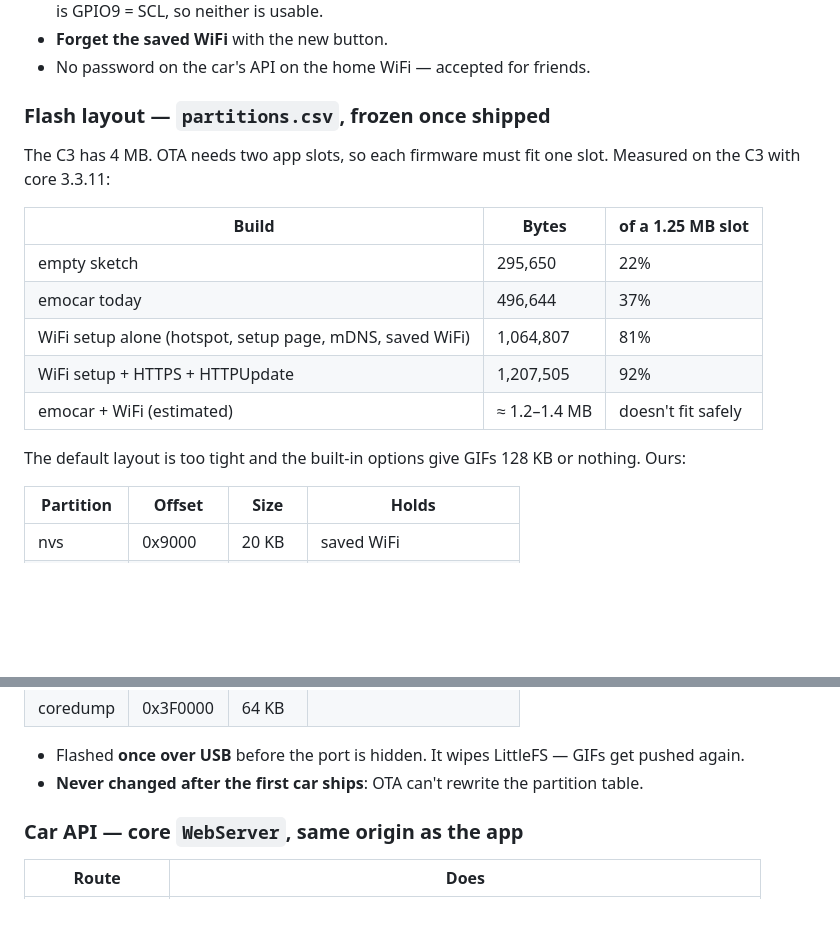
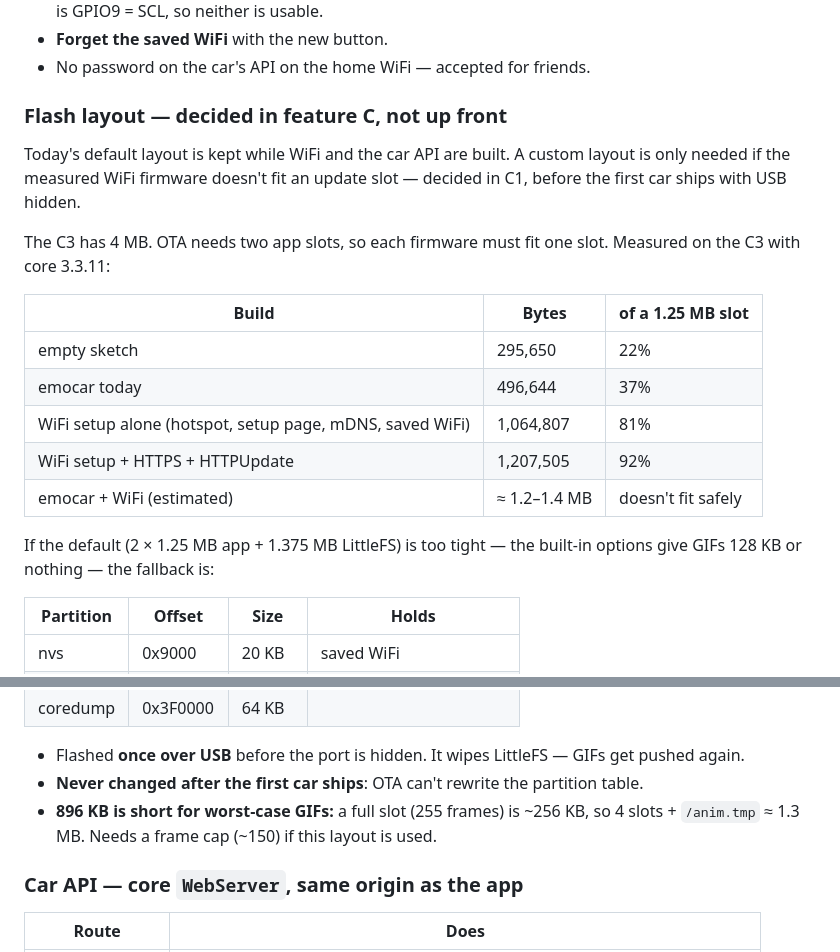
Before and after one commit to sangnnbs/emocar, a Markdown page: PLANS.md, 2 parts joined by grey strips. Drawn GitHub-style; blank space fills up the shorter version.

```diff
--- a/PLANS.md
+++ b/PLANS.md
@@ -156,7 +156,11 @@ stateDiagram-v2
 - **Forget the saved WiFi** with the new button.
 - No password on the car's API on the home WiFi — accepted for friends.
 
-### Flash layout — `partitions.csv`, frozen once shipped
+### Flash layout — decided in feature C, not up front
+
+Today's default layout is kept while WiFi and the car API are built. A custom layout is
+only needed if the measured WiFi firmware doesn't fit an update slot — decided in C1,
+before the first car ships with USB hidden.
 
 The C3 has 4 MB. OTA needs two app slots, so each firmware must fit one slot. Measured on
 the C3 with core 3.3.11:
@@ -169,7 +173,8 @@ the C3 with core 3.3.11:
 | WiFi setup + HTTPS + HTTPUpdate | 1,207,505 | 92% |
 | emocar + WiFi (estimated) | ≈ 1.2–1.4 MB | doesn't fit safely |
 
-The default layout is too tight and the built-in options give GIFs 128 KB or nothing. Ours:
+If the default (2 × 1.25 MB app + 1.375 MB LittleFS) is too tight — the built-in options
+give GIFs 128 KB or nothing — the fallback is:
 
 | Partition | Offset | Size | Holds |
 |---|---|---|---|
@@ -182,6 +187,8 @@ The default layout is too tight and the built-in options give GIFs 128 KB or not
 
 - Flashed **once over USB** before the port is hidden. It wipes LittleFS — GIFs get pushed again.
 - **Never changed after the first car ships**: OTA can't rewrite the partition table.
+- **896 KB is short for worst-case GIFs:** a full slot (255 frames) is ~256 KB, so 4 slots +
+  `/anim.tmp` ≈ 1.3 MB. Needs a frame cap (~150) if this layout is used.
 
 ### Car API — core `WebServer`, same origin as the app
 
```
Also changed, not shown: other parts of PLANS.md (+53 -11 lines).
